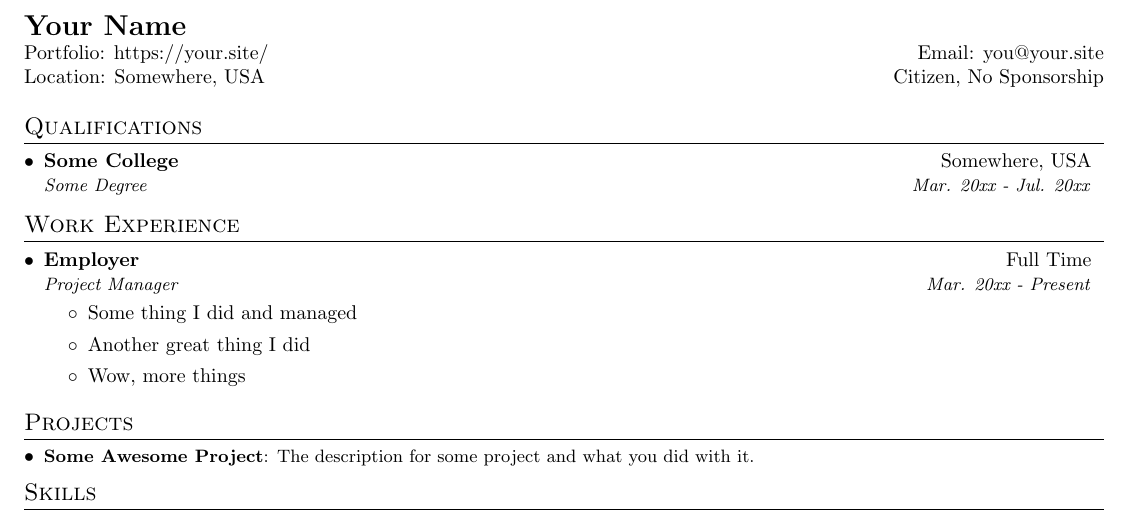
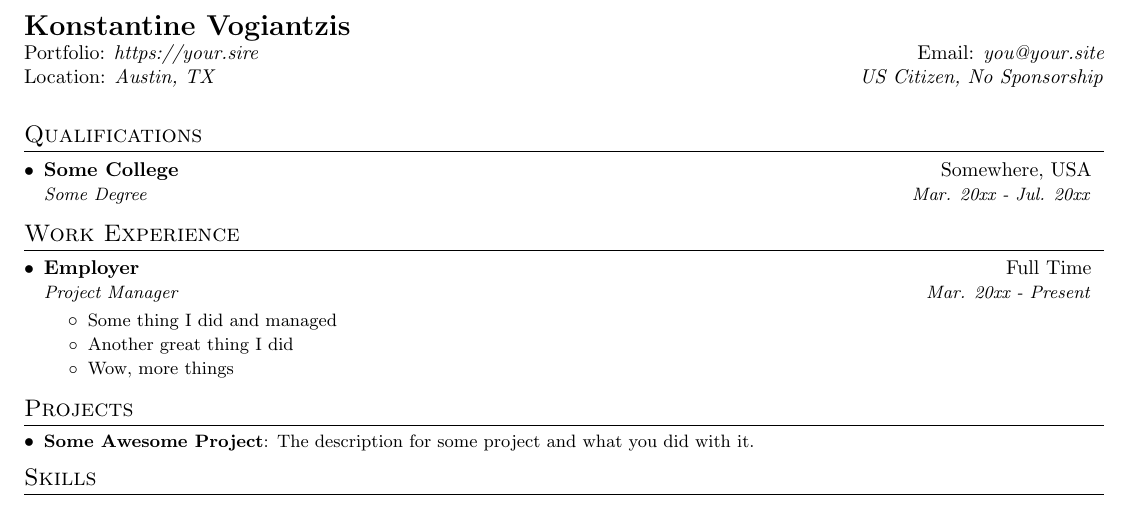
Before and after one commit to MaterialFuture/latex-templates, a LaTeX CV (resume/resume.tex): part of the page, cut at the place of the change. Compiled offline with pdfLaTeX.

Commit message:
added more commands to the resume template

```diff
--- a/resume/resume.tex
+++ b/resume/resume.tex
@@ -40,6 +40,9 @@
     \textbf{#1}{: #2 \vspace{-2pt}}
   }
 }
+\newcommand{\expItem}[1]{
+  \item\small{#1 \vspace{-3pt}}
+}
 \newcommand{\resumeSubheading}[4]{
  \vspace{-1pt}\item
  \begin{tabular*}{0.97\textwidth}[t]{l@{\extracolsep{\fill}}r}
@@ -59,13 +73,11 @@
 
 \begin{document}
 %----------HEADING-----------------
-\begin{tabular*}{\textwidth}{l@{\extracolsep{\fill}}r}
-  \textbf{\href{https://your.site}{\Large Your Name}}
-  \cr Portfolio: \href{https://your.site}{https://your.site/}
-  & Email: \href{mailto:you@your.site}{you@your.site}
-  \cr Location: Somewhere, USA
-  & Citizen, No Sponsorship
-\end{tabular*}
+\resumeHeading{\href{https://your.site}{\Large Konstantine Vogiantzis}}
+{\href{https://your.site}{https://your.sire}}
+{\href{mailto:you@your.site}{you@your.site}}
+{Austin, TX}
+{US Citizen, No Sponsorship}
 
 %-----------EDUCATION-----------------
 \section{Qualifications}
@@ -82,9 +94,9 @@
       {Employer}{Full Time}
       {Project Manager}{Mar. 20xx - Present}
       \resumeItemListStart
-      \item{Some thing I did and managed}
-      \item{Another great thing I did}
-      \item{Wow, more things}
+      \expItem{Some thing I did and managed}
+      \expItem{Another great thing I did}
+      \expItem{Wow, more things}
     \resumeItemListEnd
   \resumeSubHeadingListEnd
 
```
Also changed, not shown: resume/resume.tex (13 more changed lines).
